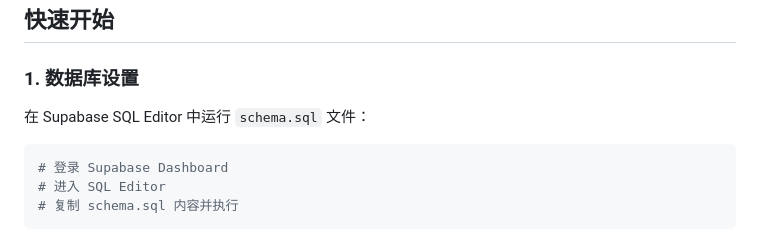
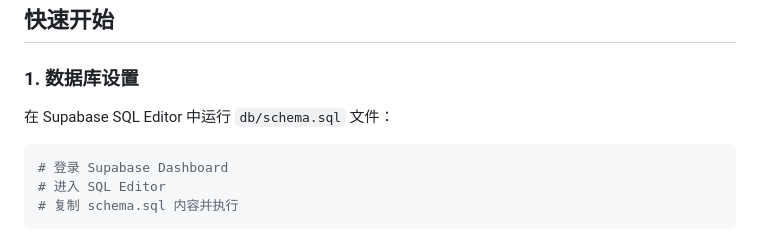
Before and after one commit to TomVista888/win, a Markdown page: README.md, the part around the change. GitHub-like rendering.

````diff
--- a/README.md
+++ b/README.md
@@ -24,7 +24,7 @@
 
 ### 1. 数据库设置
 
-在 Supabase SQL Editor 中运行 `schema.sql` 文件：
+在 Supabase SQL Editor 中运行 `db/schema.sql` 文件：
 
 ```bash
 # 登录 Supabase Dashboard
````
Also changed, not shown: CLAUDE.md (+35 -18 lines).
